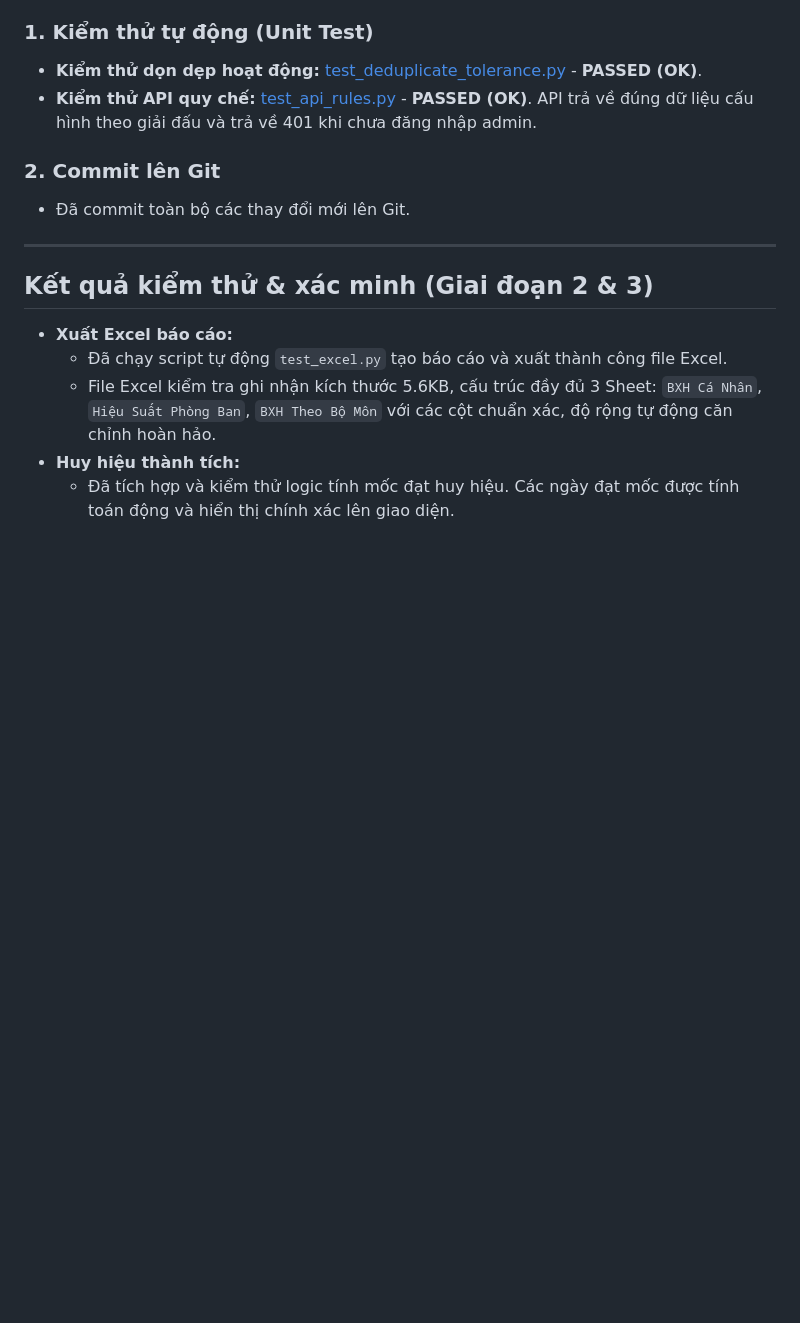
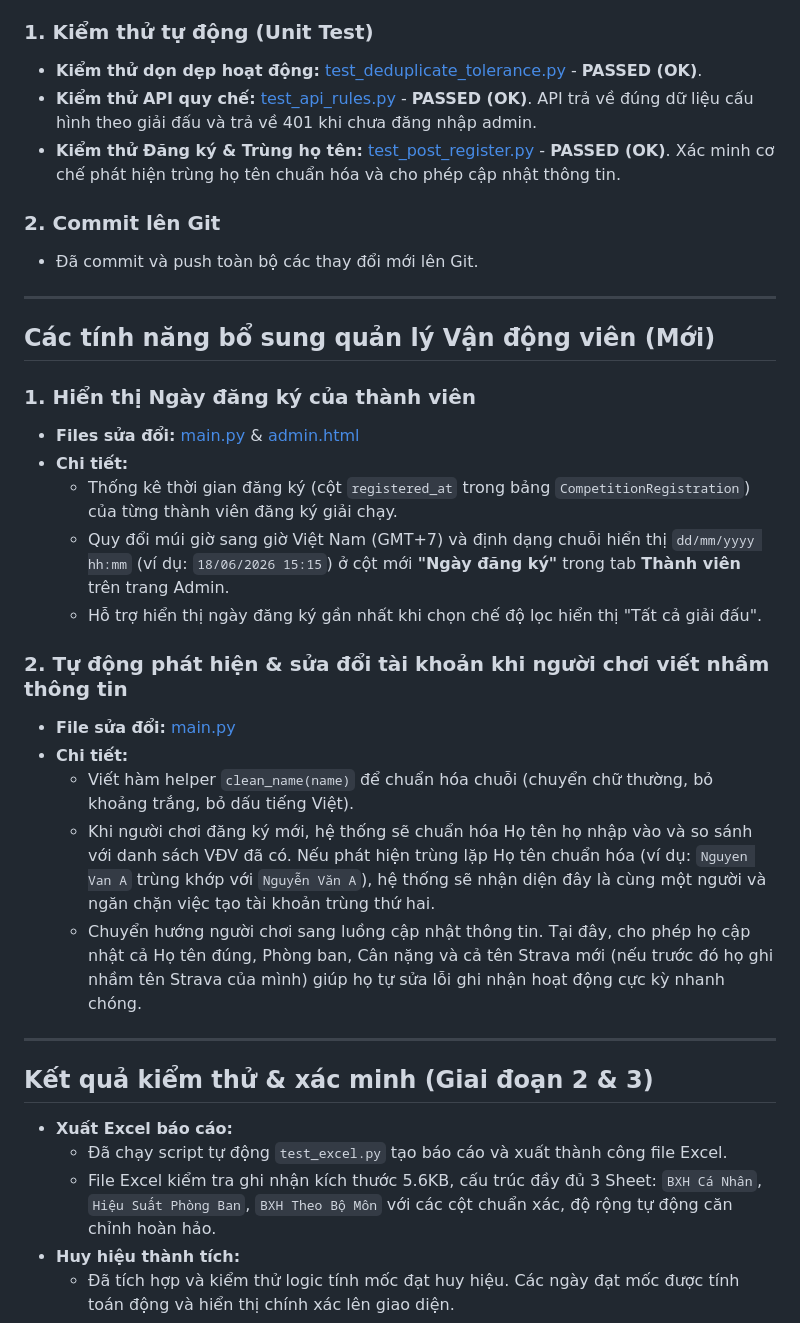
Before and after one commit to PhongNguyen618/SSO_HC, a Markdown page: walkthrough.md, the part around the change. Drawn GitHub-style; blank space fills up the shorter version.

Commit message:
Update walkthrough.md with registration date column and full name duplicate check features

```diff
--- a/walkthrough.md
+++ b/walkthrough.md
@@ -41,9 +41,28 @@ Dự án là web app Strava SSO_HC dùng FastAPI, SQLAlchemy và SQLite. Giao di
 ### 1. Kiểm thử tự động (Unit Test)
 - **Kiểm thử dọn dẹp hoạt động:** [test_deduplicate_tolerance.py](file:///C:/Users/PC/.gemini/antigravity/brain/bd264055-d159-48f2-b24a-882bf20c1d44/scratch/test_deduplicate_tolerance.py) - **PASSED (OK)**.
 - **Kiểm thử API quy chế:** [test_api_rules.py](file:///C:/Users/PC/.gemini/antigravity/brain/bd264055-d159-48f2-b24a-882bf20c1d44/scratch/test_api_rules.py) - **PASSED (OK)**. API trả về đúng dữ liệu cấu hình theo giải đấu và trả về 401 khi chưa đăng nhập admin.
+- **Kiểm thử Đăng ký & Trùng họ tên:** [test_post_register.py](file:///C:/Users/PC/.gemini/antigravity/brain/bd264055-d159-48f2-b24a-882bf20c1d44/scratch/test_post_register.py) - **PASSED (OK)**. Xác minh cơ chế phát hiện trùng họ tên chuẩn hóa và cho phép cập nhật thông tin.
 
 ### 2. Commit lên Git
-- Đã commit toàn bộ các thay đổi mới lên Git.
+- Đã commit và push toàn bộ các thay đổi mới lên Git.
+
+---
+
+## Các tính năng bổ sung quản lý Vận động viên (Mới)
+
+### 1. Hiển thị Ngày đăng ký của thành viên
+- **Files sửa đổi:** [main.py](file:///c:/Users/PC/Desktop/SSO_HC/backend/main.py) & [admin.html](file:///c:/Users/PC/Desktop/SSO_HC/templates/admin.html)
+- **Chi tiết:**
+  - Thống kê thời gian đăng ký (cột `registered_at` trong bảng `CompetitionRegistration`) của từng thành viên đăng ký giải chạy.
+  - Quy đổi múi giờ sang giờ Việt Nam (GMT+7) và định dạng chuỗi hiển thị `dd/mm/yyyy hh:mm` (ví dụ: `18/06/2026 15:15`) ở cột mới **"Ngày đăng ký"** trong tab **Thành viên** trên trang Admin.
+  - Hỗ trợ hiển thị ngày đăng ký gần nhất khi chọn chế độ lọc hiển thị "Tất cả giải đấu".
+
+### 2. Tự động phát hiện & sửa đổi tài khoản khi người chơi viết nhầm thông tin
+- **File sửa đổi:** [main.py](file:///c:/Users/PC/Desktop/SSO_HC/backend/main.py)
+- **Chi tiết:**
+  - Viết hàm helper `clean_name(name)` để chuẩn hóa chuỗi (chuyển chữ thường, bỏ khoảng trắng, bỏ dấu tiếng Việt).
+  - Khi người chơi đăng ký mới, hệ thống sẽ chuẩn hóa Họ tên họ nhập vào và so sánh với danh sách VĐV đã có. Nếu phát hiện trùng lặp Họ tên chuẩn hóa (ví dụ: `Nguyen Van A` trùng khớp với `Nguyễn Văn A`), hệ thống sẽ nhận diện đây là cùng một người và ngăn chặn việc tạo tài khoản trùng thứ hai.
+  - Chuyển hướng người chơi sang luồng cập nhật thông tin. Tại đây, cho phép họ cập nhật cả Họ tên đúng, Phòng ban, Cân nặng và cả tên Strava mới (nếu trước đó họ ghi nhầm tên Strava của mình) giúp họ tự sửa lỗi ghi nhận hoạt động cực kỳ nhanh chóng.
 
 ---
 
```
